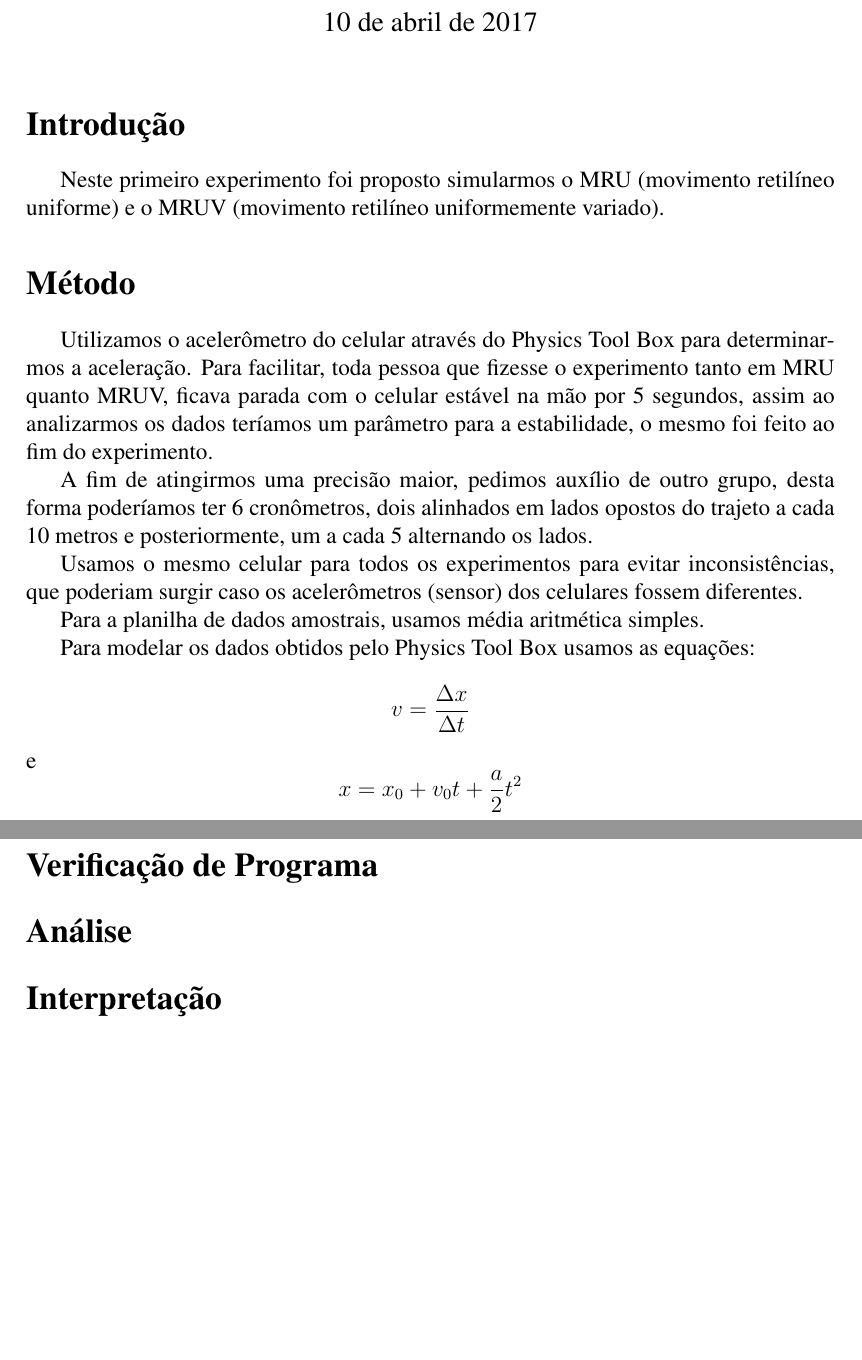
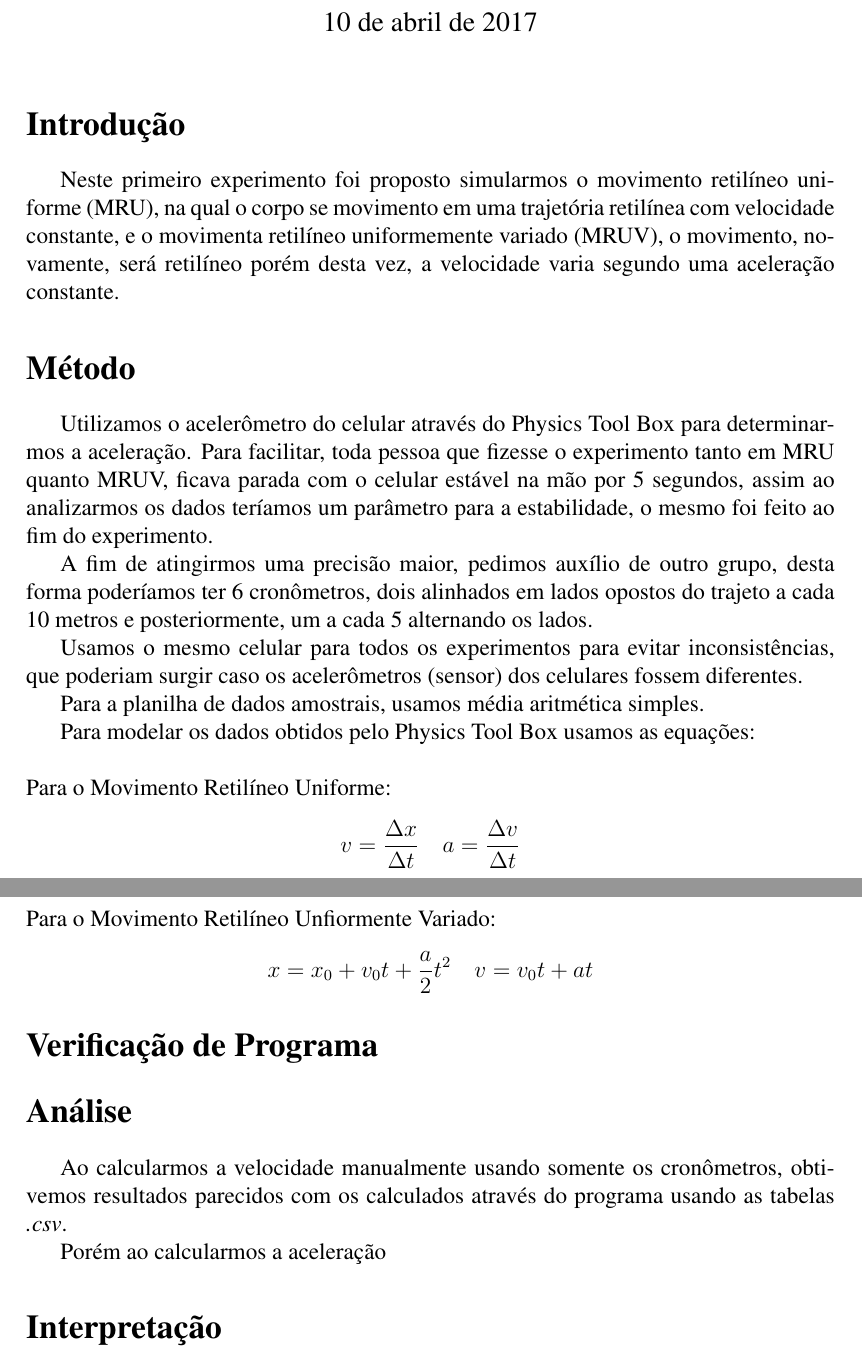
Before and after one commit to biamarou/MAC0209, a LaTeX document (report/report.tex): two parts of pages 1 and 2 of 3, joined at a grey line, cut so that both start at the same text, the shorter picture padded with empty space. Compiled offline with pdfLaTeX.

Commit message:
Add the Introduction section

```diff
--- a/report/report.tex
+++ b/report/report.tex
@@ -21,8 +21,11 @@
 \maketitle
 
 \section*{Introdução}
-Neste primeiro experimento foi proposto simularmos o MRU (movimento retilíneo uniforme)
-e o MRUV (movimento retilíneo uniformemente variado).
+Neste primeiro experimento foi proposto simularmos o movimento retilíneo
+uniforme (MRU), na qual o corpo se movimento em uma trajetória retilínea com
+velocidade constante, e o movimenta retilíneo uniformemente variado (MRUV),
+o movimento, novamente, será retilíneo porém desta vez, a velocidade varia
+segundo uma aceleração constante.
 
 \section*{Método}
 Utilizamos o acelerômetro do celular através do Physics Tool Box para
@@ -40,12 +43,21 @@ que poderiam surgir caso os acelerômetros (sensor) dos celulares fossem diferen
 
 Para a planilha de dados amostrais, usamos média aritmética simples.
 
-Para modelar os dados obtidos pelo Physics Tool Box usamos as equações:
-$$v = \frac{\Delta x}{\Delta t}$$ e $$x = x_0 + v_0 t + \frac{a}{2} t^2$$
+Para modelar os dados obtidos pelo Physics Tool Box usamos as equações: \\
+\\
+Para o Movimento Retilíneo Uniforme:
+$$v = \frac{\Delta x}{\Delta t} \quad a = \frac{\Delta v}{\Delta t}$$
+Para o Movimento Retilíneo Unfiormente Variado:
+$$x = x_0 + v_0 t + \frac{a}{2} t^2 \quad v = v_0 t + at$$
 
 \section*{Verificação de Programa}
 
 \section*{Análise}
+Ao calcularmos a velocidade manualmente usando somente os cronômetros,
+obtivemos resultados parecidos com os calculados através do programa usando as
+tabelas \textit{.csv}.
+
+Porém ao calcularmos a aceleração
 
 \section*{Interpretação}
 
```
